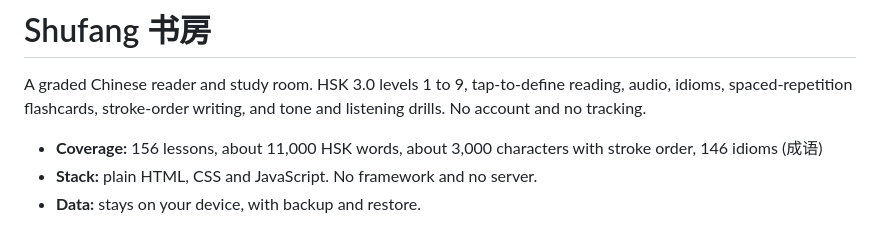
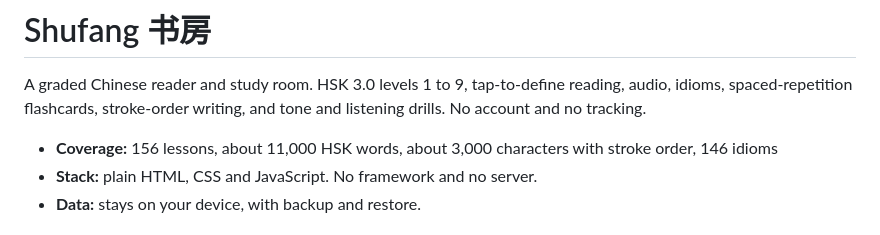
Before and after one commit to astrobreen/shufang, a Markdown page: README.md, the part around the change. Rendered like a GitHub page.

```diff
--- a/README.md
+++ b/README.md
@@ -2,7 +2,7 @@
 
 A graded Chinese reader and study room. HSK 3.0 levels 1 to 9, tap-to-define reading, audio, idioms, spaced-repetition flashcards, stroke-order writing, and tone and listening drills. No account and no tracking.
 
-* **Coverage:** 156 lessons, about 11,000 HSK words, about 3,000 characters with stroke order, 146 idioms (成语)
+* **Coverage:** 156 lessons, about 11,000 HSK words, about 3,000 characters with stroke order, 146 idioms
 * **Stack:** plain HTML, CSS and JavaScript. No framework and no server.
 * **Data:** stays on your device, with backup and restore.
 
```
